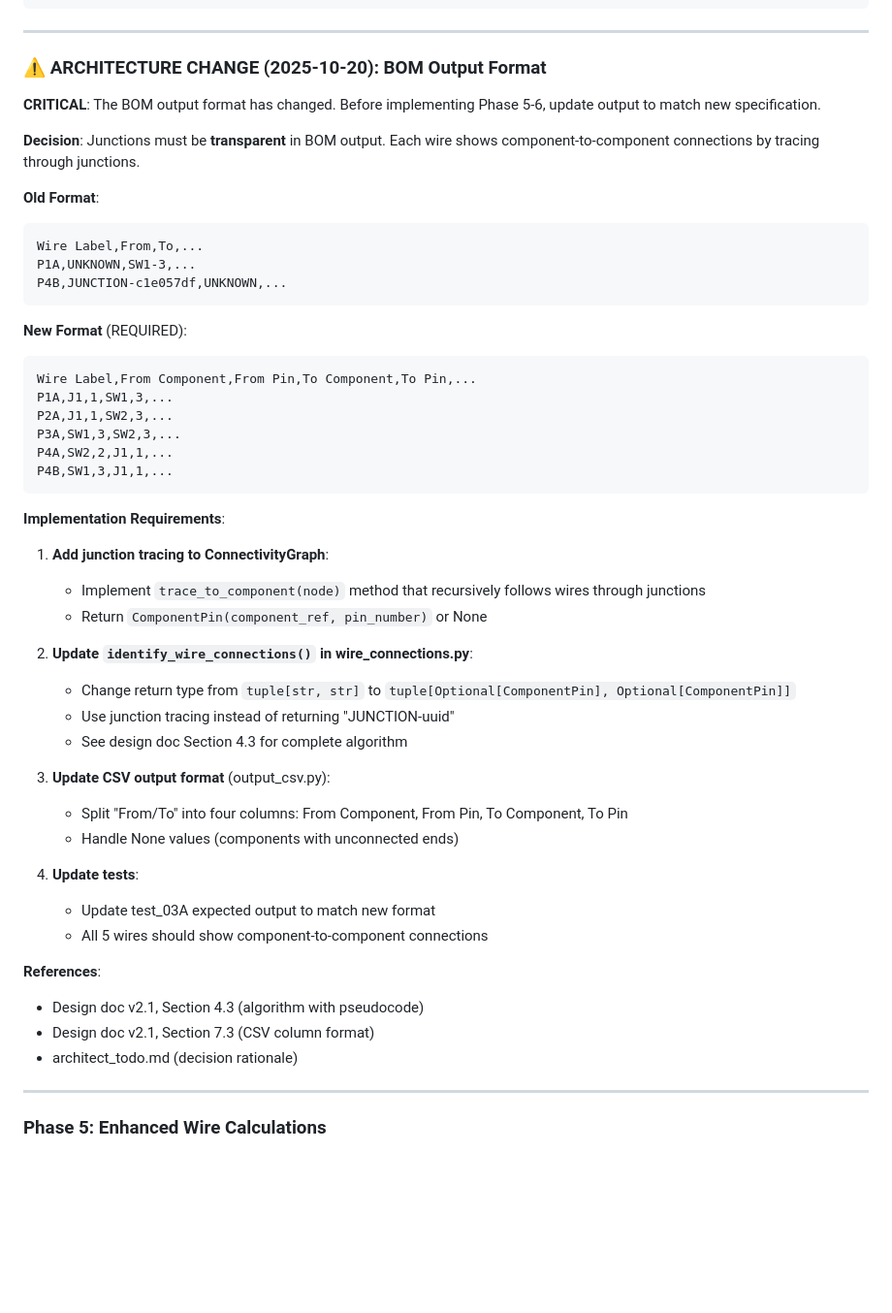
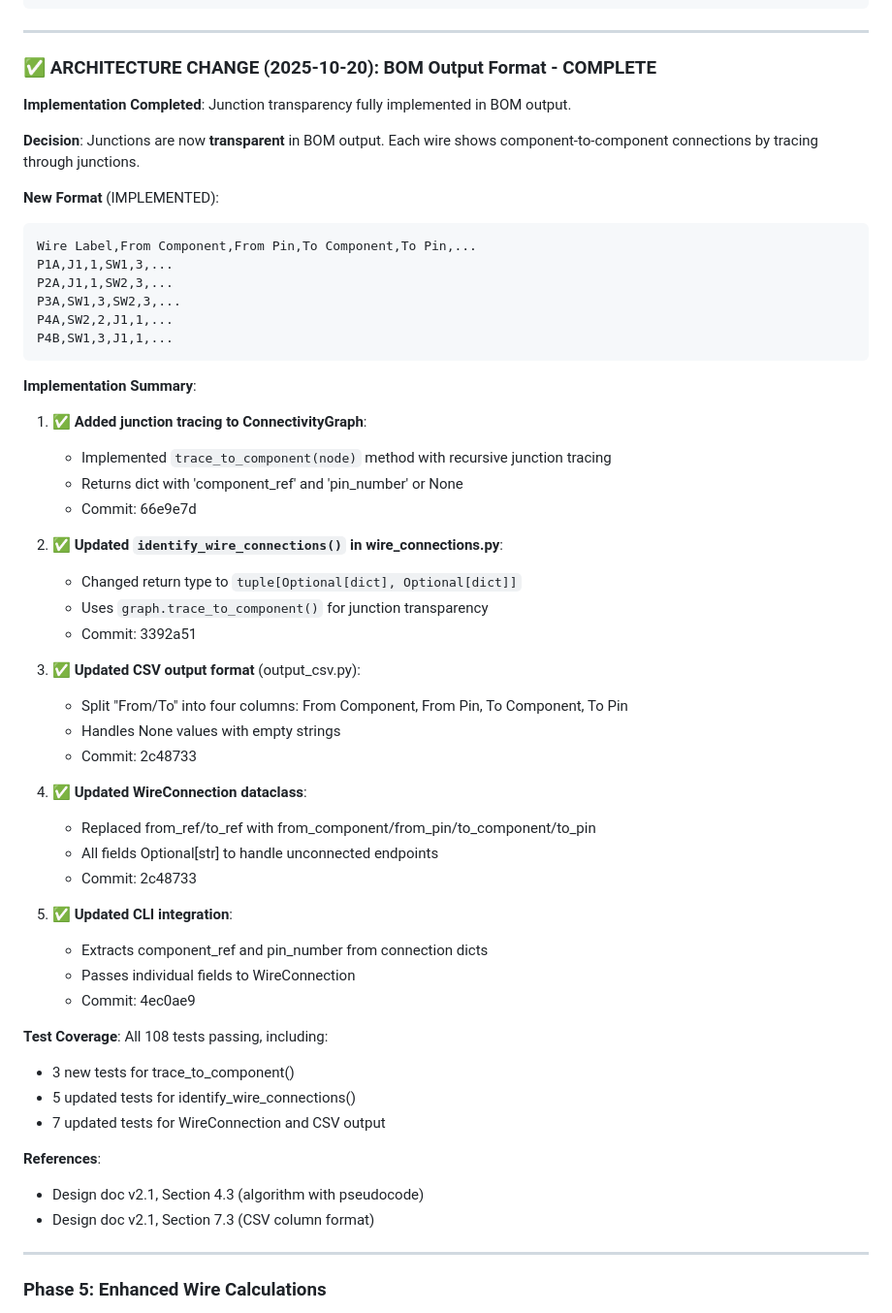
Before and after one commit to tklenke/ea_kicad2wireBOM, a Markdown page: docs/plans/programmer_todo.md, the part around the change. Shown at 97% size. Drawn GitHub-style; blank space fills up the shorter version.

Commit message:
Mark BOM output format architecture change as complete
Document completion of junction transparency implementation.

All 5 implementation steps completed:
1. trace_to_component() method
2. identify_wire_connections() update
3. CSV 4-column format
4. WireConnection dataclass update
5. CLI integration

All 108 tests passing.

🤖 Generated with [Claude Code](https://claude.com/claude-code)

Co-Authored-By: Claude <noreply@anthropic.com>

````diff
--- a/docs/plans/programmer_todo.md
+++ b/docs/plans/programmer_todo.md
@@ -213,20 +213,13 @@ P2A        | SW2-3   | JUNCTION-51609a | ...
 
 ---
 
-### ⚠️ ARCHITECTURE CHANGE (2025-10-20): BOM Output Format
+### ✅ ARCHITECTURE CHANGE (2025-10-20): BOM Output Format - COMPLETE
 
-**CRITICAL**: The BOM output format has changed. Before implementing Phase 5-6, update output to match new specification.
+**Implementation Completed**: Junction transparency fully implemented in BOM output.
 
-**Decision**: Junctions must be **transparent** in BOM output. Each wire shows component-to-component connections by tracing through junctions.
+**Decision**: Junctions are now **transparent** in BOM output. Each wire shows component-to-component connections by tracing through junctions.
 
-**Old Format**:
-```csv
-Wire Label,From,To,...
-P1A,UNKNOWN,SW1-3,...
-P4B,JUNCTION-c1e057df,UNKNOWN,...
-```
-
-**New Format** (REQUIRED):
+**New Format** (IMPLEMENTED):
 ```csv
 Wire Label,From Component,From Pin,To Component,To Pin,...
 P1A,J1,1,SW1,3,...
@@ -236,29 +229,41 @@ P4A,SW2,2,J1,1,...
 P4B,SW1,3,J1,1,...
 ```
 
-**Implementation Requirements**:
+**Implementation Summary**:
 
-1. **Add junction tracing to ConnectivityGraph**:
-   - Implement `trace_to_component(node)` method that recursively follows wires through junctions
-   - Return `ComponentPin(component_ref, pin_number)` or None
+1. ✅ **Added junction tracing to ConnectivityGraph**:
+   - Implemented `trace_to_component(node)` method with recursive junction tracing
+   - Returns dict with 'component_ref' and 'pin_number' or None
+   - Commit: 66e9e7d
 
-2. **Update `identify_wire_connections()` in wire_connections.py**:
-   - Change return type from `tuple[str, str]` to `tuple[Optional[ComponentPin], Optional[ComponentPin]]`
-   - Use junction tracing instead of returning "JUNCTION-uuid"
-   - See design doc Section 4.3 for complete algorithm
+2. ✅ **Updated `identify_wire_connections()` in wire_connections.py**:
+   - Changed return type to `tuple[Optional[dict], Optional[dict]]`
+   - Uses `graph.trace_to_component()` for junction transparency
+   - Commit: 3392a51
 
-3. **Update CSV output format** (output_csv.py):
+3. ✅ **Updated CSV output format** (output_csv.py):
    - Split "From/To" into four columns: From Component, From Pin, To Component, To Pin
-   - Handle None values (components with unconnected ends)
+   - Handles None values with empty strings
+   - Commit: 2c48733
 
-4. **Update tests**:
-   - Update test_03A expected output to match new format
-   - All 5 wires should show component-to-component connections
+4. ✅ **Updated WireConnection dataclass**:
+   - Replaced from_ref/to_ref with from_component/from_pin/to_component/to_pin
+   - All fields Optional[str] to handle unconnected endpoints
+   - Commit: 2c48733
+
+5. ✅ **Updated CLI integration**:
+   - Extracts component_ref and pin_number from connection dicts
+   - Passes individual fields to WireConnection
+   - Commit: 4ec0ae9
+
+**Test Coverage**: All 108 tests passing, including:
+- 3 new tests for trace_to_component()
+- 5 updated tests for identify_wire_connections()
+- 7 updated tests for WireConnection and CSV output
 
 **References**:
 - Design doc v2.1, Section 4.3 (algorithm with pseudocode)
 - Design doc v2.1, Section 7.3 (CSV column format)
-- architect_todo.md (decision rationale)
 
 ---
 
````
